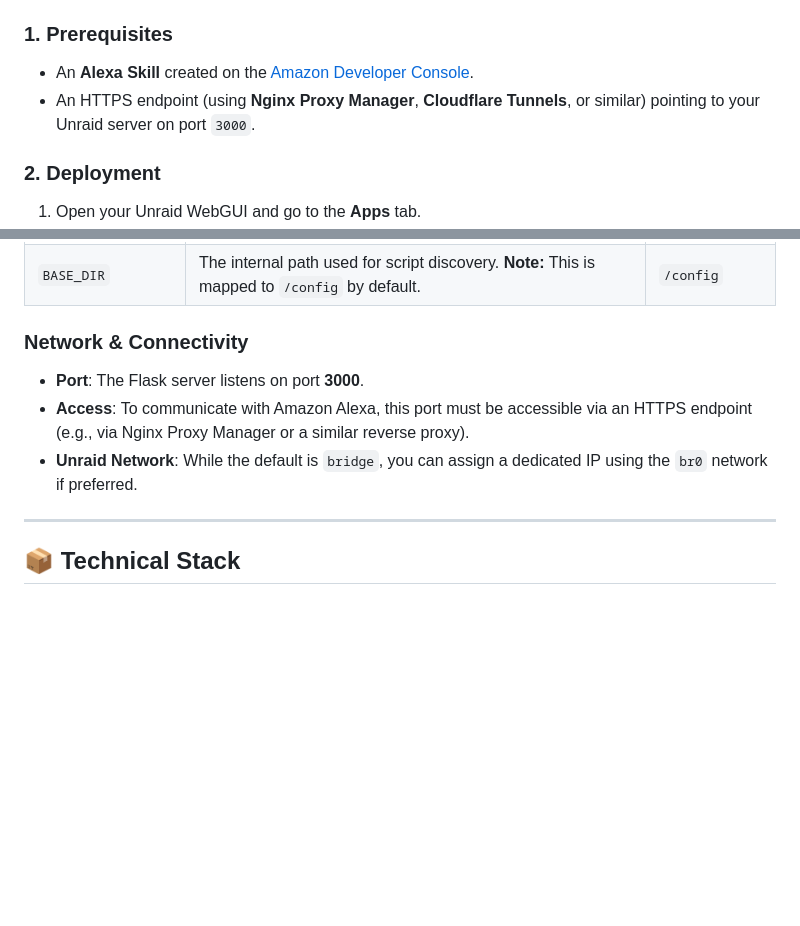
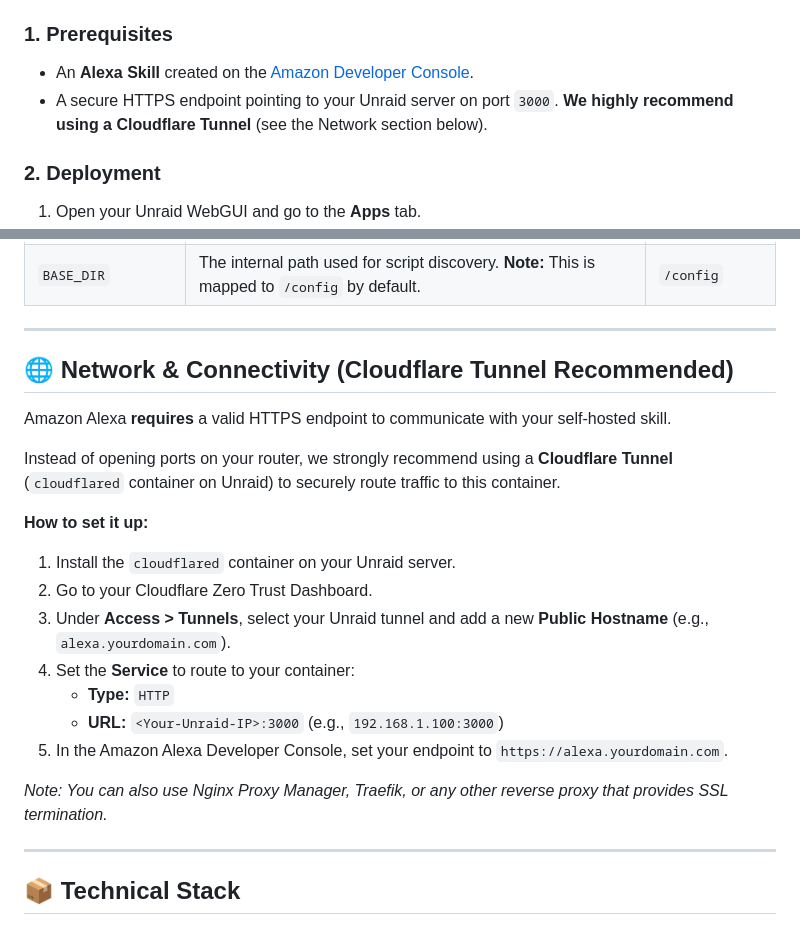
Before and after one commit to ripleyXLR8/find-my-phone-alexa-skill, a Markdown page: README.md, 2 parts joined by grey strips. Rendered like a GitHub page; blank space fills up the shorter version.

```diff
--- a/README.md
+++ b/README.md
@@ -26,7 +26,7 @@ A self-hosted **Alexa Skill middleware** designed specifically for the **Unraid*
 
 ### 1. Prerequisites
 * An **Alexa Skill** created on the [Amazon Developer Console](https://developer.amazon.com/alexa/console/ask).
-* An HTTPS endpoint (using **Nginx Proxy Manager**, **Cloudflare Tunnels**, or similar) pointing to your Unraid server on port `3000`.
+* A secure HTTPS endpoint pointing to your Unraid server on port `3000`. **We highly recommend using a Cloudflare Tunnel** (see the Network section below).
 
 ### 2. Deployment
 1.  Open your Unraid WebGUI and go to the **Apps** tab.
@@ -53,11 +53,24 @@ The following environment variables can be configured within the Unraid Docker s
 | `TZ` | Sets the timezone for the container logs (e.g., `Europe/Paris`). | `Europe/Paris` |
 | `BASE_DIR` | The internal path used for script discovery. **Note:** This is mapped to `/config` by default. | `/config` |
 
-### Network & Connectivity
+---
 
-* **Port**: The Flask server listens on port **3000**.
-* **Access**: To communicate with Amazon Alexa, this port must be accessible via an HTTPS endpoint (e.g., via Nginx Proxy Manager or a similar reverse proxy).
-* **Unraid Network**: While the default is `bridge`, you can assign a dedicated IP using the `br0` network if preferred.
+## 🌐 Network & Connectivity (Cloudflare Tunnel Recommended)
+
+Amazon Alexa **requires** a valid HTTPS endpoint to communicate with your self-hosted skill.
+
+Instead of opening ports on your router, we strongly recommend using a **Cloudflare Tunnel** (`cloudflared` container on Unraid) to securely route traffic to this container.
+
+**How to set it up:**
+1. Install the `cloudflared` container on your Unraid server.
+2. Go to your Cloudflare Zero Trust Dashboard.
+3. Under **Access > Tunnels**, select your Unraid tunnel and add a new **Public Hostname** (e.g., `alexa.yourdomain.com`).
+4. Set the **Service** to route to your container:
+   * **Type:** `HTTP`
+   * **URL:** `<Your-Unraid-IP>:3000` (e.g., `192.168.1.100:3000`)
+5. In the Amazon Alexa Developer Console, set your endpoint to `https://alexa.yourdomain.com`.
+
+*Note: You can also use Nginx Proxy Manager, Traefik, or any other reverse proxy that provides SSL termination.*
 
 ---
 
```
